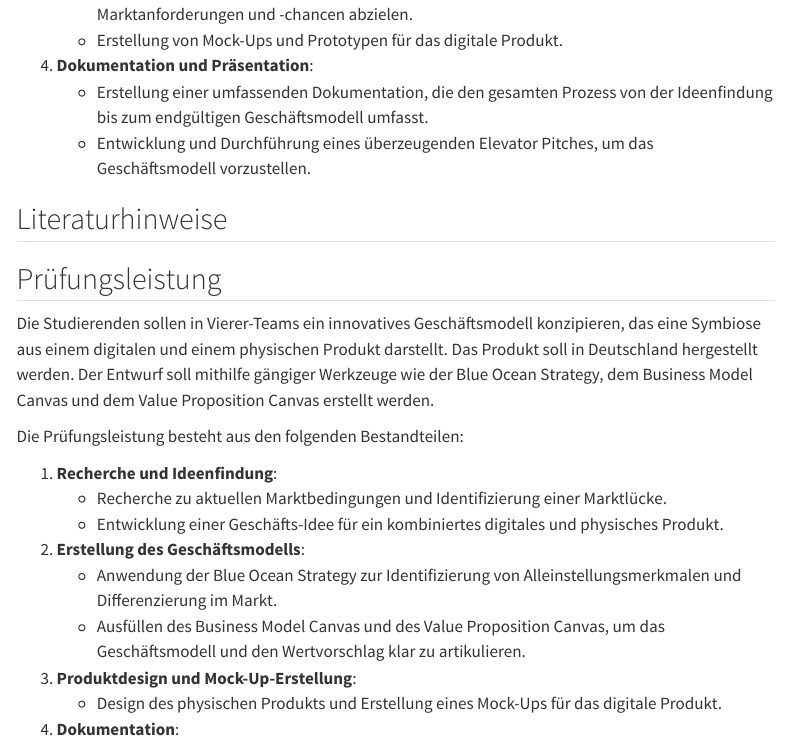
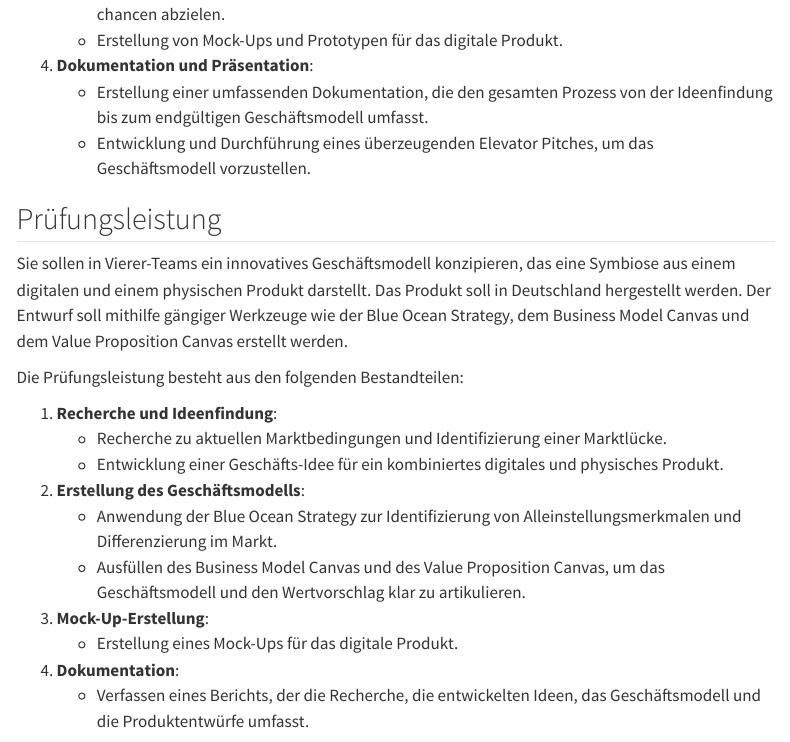
Before and after one commit to kirenz/ideation, a Quarto document (syllabus.qmd): the page in a window 1100 px wide, from 530 px down. Rendered offline with R 4.5, knitr and Pandoc in place of Quarto, with nearby package versions; menus at the side of the page are left out.

Commit message:
Update syllabus.qmd

```diff
--- a/syllabus.qmd
+++ b/syllabus.qmd
@@ -22,7 +22,7 @@ title: "Syllabus"
    - Nutzen des Business Model Canvas und des Value Proposition Canvas zur Strukturierung und Darstellung von Geschäftsmodellen.
 
 3. **Produktentwicklung und Design**:
-   - Gestaltung von digitalen und physischen Produkten, die auf die identifizierten Marktanforderungen und -chancen abzielen.
+   - Gestaltung von digitalen Produkten, die auf die identifizierten Marktanforderungen und -chancen abzielen.
    - Erstellung von Mock-Ups und Prototypen für das digitale Produkt.
 
 4. **Dokumentation und Präsentation**:
@@ -30,13 +30,11 @@ title: "Syllabus"
    - Entwicklung und Durchführung eines überzeugenden Elevator Pitches, um das Geschäftsmodell vorzustellen.
 
 
-## Literaturhinweise
-
 
 
 ## Prüfungsleistung
 
-Die Studierenden sollen in Vierer-Teams ein innovatives Geschäftsmodell konzipieren, das eine Symbiose aus einem digitalen und einem physischen Produkt darstellt. Das Produkt soll in Deutschland hergestellt werden. Der Entwurf soll mithilfe gängiger Werkzeuge wie der Blue Ocean Strategy, dem Business Model Canvas und dem Value Proposition Canvas erstellt werden.
+Sie sollen in Vierer-Teams ein innovatives Geschäftsmodell konzipieren, das eine Symbiose aus einem digitalen und einem physischen Produkt darstellt. Das Produkt soll in Deutschland hergestellt werden. Der Entwurf soll mithilfe gängiger Werkzeuge wie der Blue Ocean Strategy, dem Business Model Canvas und dem Value Proposition Canvas erstellt werden.
 
 Die Prüfungsleistung besteht aus den folgenden Bestandteilen:
 
@@ -48,8 +46,8 @@ Die Prüfungsleistung besteht aus den folgenden Bestandteilen:
    - Anwendung der Blue Ocean Strategy zur Identifizierung von Alleinstellungsmerkmalen und Differenzierung im Markt.
    - Ausfüllen des Business Model Canvas und des Value Proposition Canvas, um das Geschäftsmodell und den Wertvorschlag klar zu artikulieren.
 
-3. **Produktdesign und Mock-Up-Erstellung**:
-   - Design des physischen Produkts und Erstellung eines Mock-Ups für das digitale Produkt.
+3. **Mock-Up-Erstellung**:
+   - Erstellung eines Mock-Ups für das digitale Produkt.
 
 4. **Dokumentation**:
    - Verfassen eines Berichts, der die Recherche, die entwickelten Ideen, das Geschäftsmodell und die Produktentwürfe umfasst.
```
